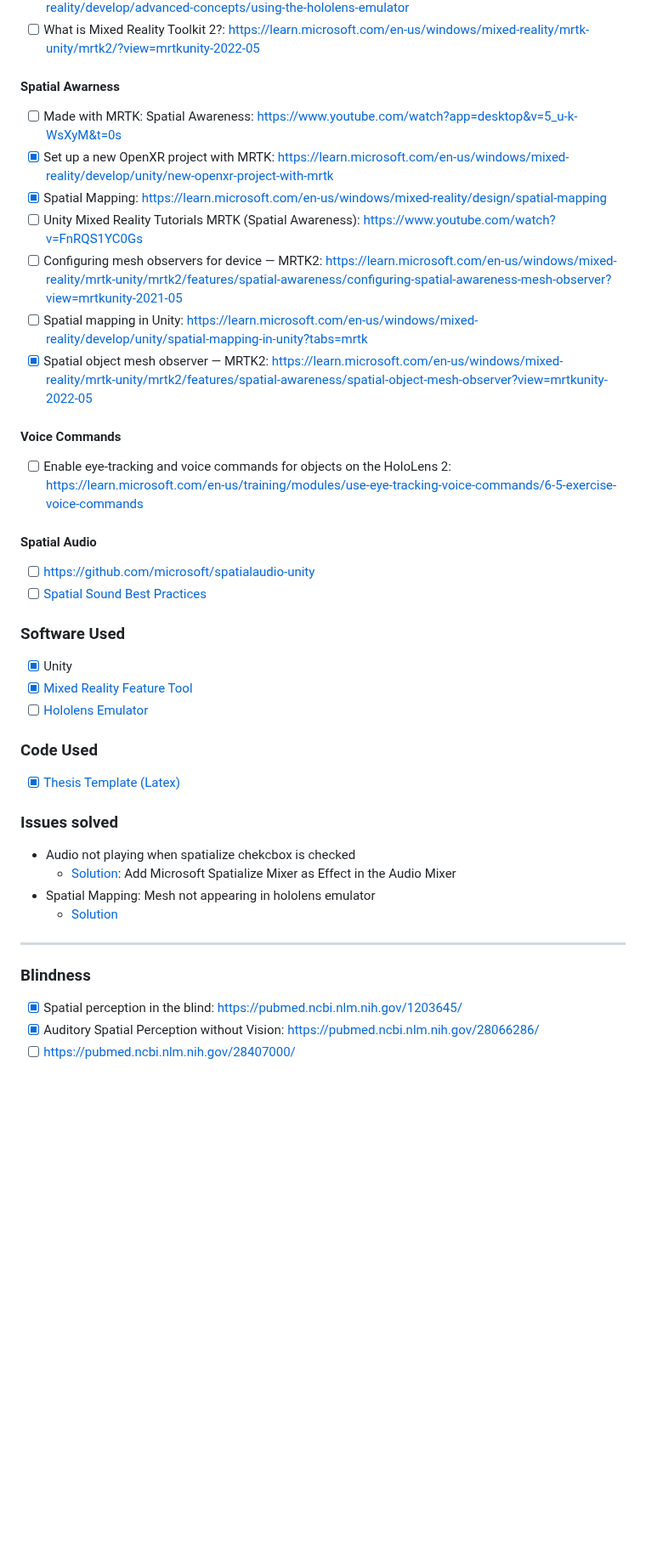
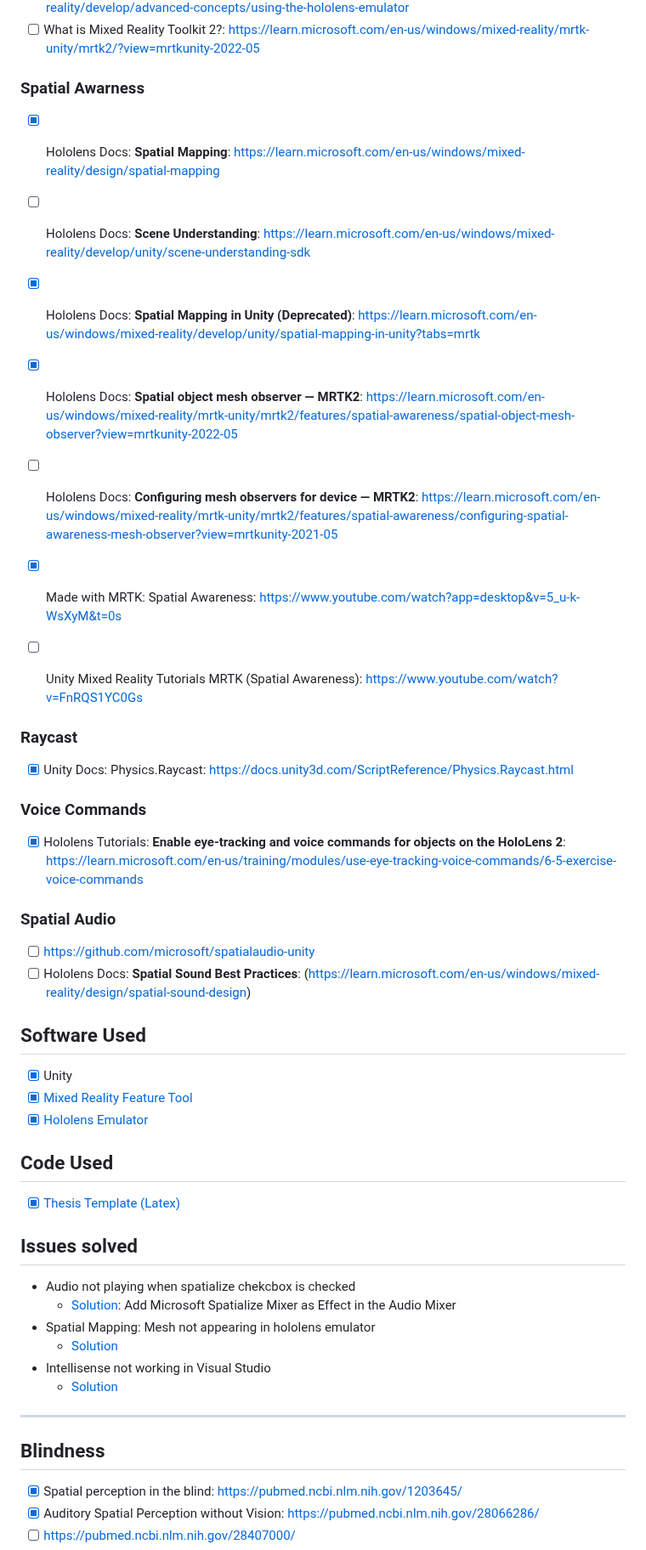
Before and after one commit to Angelos-Kard/thesis-project, a Markdown page: Personal Notes/Bibliography.md, the part around one of its changes. Shown at 85% size. GitHub-like rendering; blank space fills up the shorter version.

Commit message:
GH-12: Updated Bibliography

```diff
--- a/Personal Notes/Bibliography.md
+++ b/Personal Notes/Bibliography.md
@@ -14,39 +17,45 @@
 - [x] Using the HoloLens Emulator: https://learn.microsoft.com/en-us/windows/mixed-reality/develop/advanced-concepts/using-the-hololens-emulator
 - [ ] What is Mixed Reality Toolkit 2?: https://learn.microsoft.com/en-us/windows/mixed-reality/mrtk-unity/mrtk2/?view=mrtkunity-2022-05
 
-#### Spatial Awarness
-- [ ] Made with MRTK: Spatial Awareness: https://www.youtube.com/watch?app=desktop&v=5_u-k-WsXyM&t=0s
-- [x] Set up a new OpenXR project with MRTK: https://learn.microsoft.com/en-us/windows/mixed-reality/develop/unity/new-openxr-project-with-mrtk
-- [x] Spatial Mapping: https://learn.microsoft.com/en-us/windows/mixed-reality/design/spatial-mapping
+### Spatial Awarness
+- [x] Hololens Docs: **Spatial Mapping**: https://learn.microsoft.com/en-us/windows/mixed-reality/design/spatial-mapping
+- [ ] Hololens Docs: **Scene Understanding**: https://learn.microsoft.com/en-us/windows/mixed-reality/develop/unity/scene-understanding-sdk
+- [x] Hololens Docs: **Spatial Mapping in Unity (Deprecated)**: https://learn.microsoft.com/en-us/windows/mixed-reality/develop/unity/spatial-mapping-in-unity?tabs=mrtk
+- [x] Hololens Docs: **Spatial object mesh observer — MRTK2**: https://learn.microsoft.com/en-us/windows/mixed-reality/mrtk-unity/mrtk2/features/spatial-awareness/spatial-object-mesh-observer?view=mrtkunity-2022-05
+- [ ] Hololens Docs: **Configuring mesh observers for device — MRTK2**: https://learn.microsoft.com/en-us/windows/mixed-reality/mrtk-unity/mrtk2/features/spatial-awareness/configuring-spatial-awareness-mesh-observer?view=mrtkunity-2021-05
+
+- [x] Made with MRTK: Spatial Awareness: https://www.youtube.com/watch?app=desktop&v=5_u-k-WsXyM&t=0s
 - [ ] Unity Mixed Reality Tutorials MRTK (Spatial Awareness): https://www.youtube.com/watch?v=FnRQS1YC0Gs
-- [ ] Configuring mesh observers for device — MRTK2: https://learn.microsoft.com/en-us/windows/mixed-reality/mrtk-unity/mrtk2/features/spatial-awareness/configuring-spatial-awareness-mesh-observer?view=mrtkunity-2021-05
-- [ ] Spatial mapping in Unity: https://learn.microsoft.com/en-us/windows/mixed-reality/develop/unity/spatial-mapping-in-unity?tabs=mrtk
-- [x] Spatial object mesh observer — MRTK2: https://learn.microsoft.com/en-us/windows/mixed-reality/mrtk-unity/mrtk2/features/spatial-awareness/spatial-object-mesh-observer?view=mrtkunity-2022-05
 
-#### Voice Commands
-- [ ] Enable eye-tracking and voice commands for objects on the HoloLens 2: https://learn.microsoft.com/en-us/training/modules/use-eye-tracking-voice-commands/6-5-exercise-voice-commands
+### Raycast
+- [x] Unity Docs: Physics.Raycast: https://docs.unity3d.com/ScriptReference/Physics.Raycast.html
 
-#### Spatial Audio
+### Voice Commands
+- [x] Hololens Tutorials: **Enable eye-tracking and voice commands for objects on the HoloLens 2**: https://learn.microsoft.com/en-us/training/modules/use-eye-tracking-voice-commands/6-5-exercise-voice-commands
+
+### Spatial Audio
 - [ ] [https://github.com/microsoft/spatialaudio-unity](https://github.com/microsoft/spatialaudio-unity)
-- [ ] [Spatial Sound Best Practices](https://learn.microsoft.com/en-us/windows/mixed-reality/design/spatial-sound-design)
+- [ ] Hololens Docs: **Spatial Sound Best Practices**: (https://learn.microsoft.com/en-us/windows/mixed-reality/design/spatial-sound-design)
 
-### Software Used
+## Software Used
 - [x] Unity
 - [x] [Mixed Reality Feature Tool](https://www.microsoft.com/en-us/download/details.aspx?id=102778)
-- [ ] [Hololens Emulator](https://learn.microsoft.com/en-us/windows/mixed-reality/develop/advanced-concepts/using-the-hololens-emulator)
+- [x] [Hololens Emulator](https://learn.microsoft.com/en-us/windows/mixed-reality/develop/advanced-concepts/using-the-hololens-emulator)
 
-### Code Used
+## Code Used
 - [x] [Thesis Template (Latex)](https://github.com/eparon/ece-upatras-thesis-template)
 
-### Issues solved
+## Issues solved
 - Audio not playing when spatialize chekcbox is checked
   - [Solution](https://github.com/microsoft/MixedRealityToolkit-Unity/discussions/11334): Add Microsoft Spatialize Mixer as Effect in the Audio Mixer
 - Spatial Mapping: Mesh not appearing in hololens emulator
   - [Solution](https://github.com/microsoft/MixedRealityToolkit-Unity/issues/10417)
+- Intellisense not working in Visual Studio
+  - [Solution](https://forum.unity.com/threads/intellisense-not-working-with-visual-studio-fix.836599/)
 
 ---
 
-### Blindness
+## Blindness
 - [x] Spatial perception in the blind: https://pubmed.ncbi.nlm.nih.gov/1203645/
 - [x] Auditory Spatial Perception without Vision: https://pubmed.ncbi.nlm.nih.gov/28066286/
 - [ ] https://pubmed.ncbi.nlm.nih.gov/28407000/
```
Also changed, not shown: other parts of Personal Notes/Bibliography.md (+5 -2 lines).
